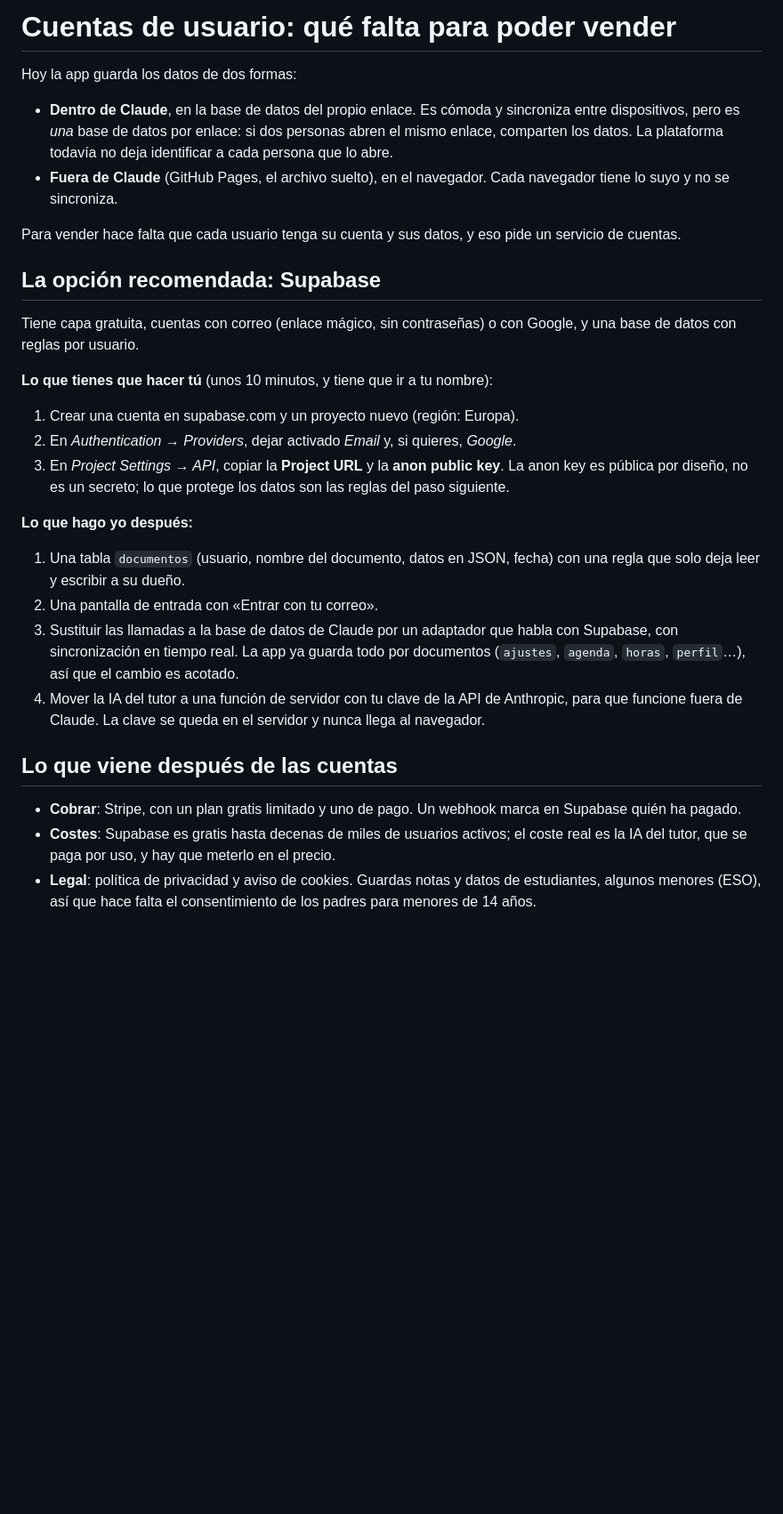
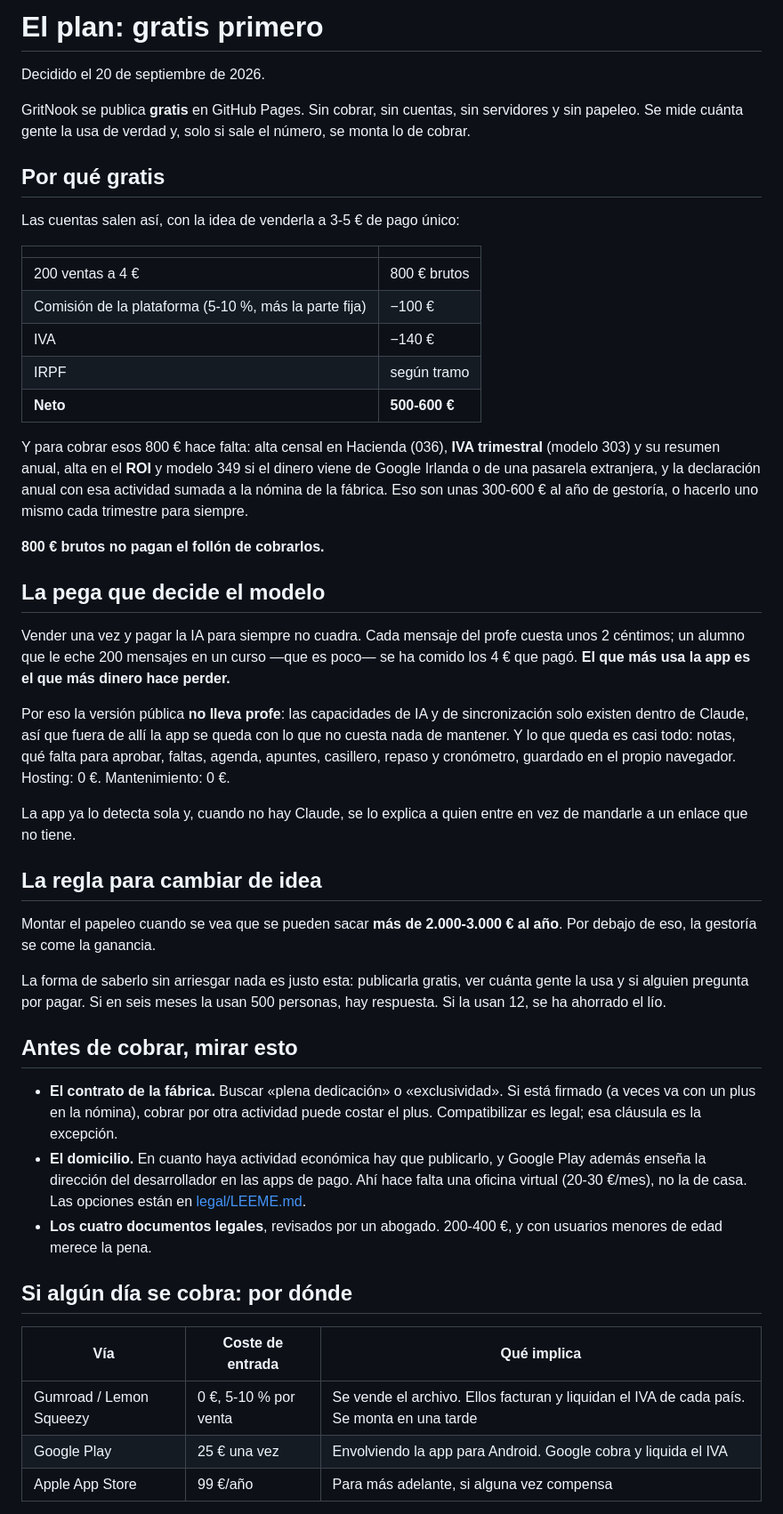
Before and after one commit to Gabriel15gabi/gritnook, a Markdown page: CUENTAS.md, the part around one of its changes. Shown at 89% size. Drawn GitHub-style; blank space fills up the shorter version.

```diff
--- a/CUENTAS.md
+++ b/CUENTAS.md
@@ -1,31 +1,73 @@
-# Cuentas de usuario: qué falta para poder vender
+# El plan: gratis primero
 
-Hoy la app guarda los datos de dos formas:
+Decidido el 20 de septiembre de 2026.
 
-- **Dentro de Claude**, en la base de datos del propio enlace. Es cómoda y sincroniza entre dispositivos, pero es *una* base de datos por enlace: si dos personas abren el mismo enlace, comparten los datos. La plataforma todavía no deja identificar a cada persona que lo abre.
-- **Fuera de Claude** (GitHub Pages, el archivo suelto), en el navegador. Cada navegador tiene lo suyo y no se sincroniza.
+GritNook se publica **gratis** en GitHub Pages. Sin cobrar, sin cuentas, sin
+servidores y sin papeleo. Se mide cuánta gente la usa de verdad y, solo si sale
+el número, se monta lo de cobrar.
 
-Para vender hace falta que cada usuario tenga su cuenta y sus datos, y eso pide un servicio de cuentas.
+## Por qué gratis
 
-## La opción recomendada: Supabase
+Las cuentas salen así, con la idea de venderla a 3-5 € de pago único:
 
-Tiene capa gratuita, cuentas con correo (enlace mágico, sin contraseñas) o con Google, y una base de datos con reglas por usuario.
+| | |
+|---|---|
+| 200 ventas a 4 € | 800 € brutos |
+| Comisión de la plataforma (5-10 %, más la parte fija) | −100 € |
+| IVA | −140 € |
+| IRPF | según tramo |
+| **Neto** | **500-600 €** |
 
-**Lo que tienes que hacer tú** (unos 10 minutos, y tiene que ir a tu nombre):
+Y para cobrar esos 800 € hace falta: alta censal en Hacienda (036), **IVA
+trimestral** (modelo 303) y su resumen anual, alta en el **ROI** y modelo 349 si
+el dinero viene de Google Irlanda o de una pasarela extranjera, y la declaración
+anual con esa actividad sumada a la nómina de la fábrica. Eso son unas 300-600 €
+al año de gestoría, o hacerlo uno mismo cada trimestre para siempre.
 
-1. Crear una cuenta en supabase.com y un proyecto nuevo (región: Europa).
-2. En *Authentication → Providers*, dejar activado *Email* y, si quieres, *Google*.
-3. En *Project Settings → API*, copiar la **Project URL** y la **anon public key**. La anon key es pública por diseño, no es un secreto; lo que protege los datos son las reglas del paso siguiente.
+**800 € brutos no pagan el follón de cobrarlos.**
 
-**Lo que hago yo después:**
+## La pega que decide el modelo
 
-1. Una tabla `documentos` (usuario, nombre del documento, datos en JSON, fecha) con una regla que solo deja leer y escribir a su dueño.
-2. Una pantalla de entrada con «Entrar con tu correo».
-3. Sustituir las llamadas a la base de datos de Claude por un adaptador que habla con Supabase, con sincronización en tiempo real. La app ya guarda todo por documentos (`ajustes`, `agenda`, `horas`, `perfil`…), así que el cambio es acotado.
-4. Mover la IA del tutor a una función de servidor con tu clave de la API de Anthropic, para que funcione fuera de Claude. La clave se queda en el servidor y nunca llega al navegador.
+Vender una vez y pagar la IA para siempre no cuadra. Cada mensaje del profe
+cuesta unos 2 céntimos; un alumno que le eche 200 mensajes en un curso —que es
+poco— se ha comido los 4 € que pagó. **El que más usa la app es el que más
+dinero hace perder.**
 
-## Lo que viene después de las cuentas
+Por eso la versión pública **no lleva profe**: las capacidades de IA y de
+sincronización solo existen dentro de Claude, así que fuera de allí la app se
+queda con lo que no cuesta nada de mantener. Y lo que queda es casi todo: notas,
+qué falta para aprobar, faltas, agenda, apuntes, casillero, repaso y cronómetro,
+guardado en el propio navegador. Hosting: 0 €. Mantenimiento: 0 €.
 
-- **Cobrar**: Stripe, con un plan gratis limitado y uno de pago. Un webhook marca en Supabase quién ha pagado.
-- **Costes**: Supabase es gratis hasta decenas de miles de usuarios activos; el coste real es la IA del tutor, que se paga por uso, y hay que meterlo en el precio.
-- **Legal**: política de privacidad y aviso de cookies. Guardas notas y datos de estudiantes, algunos menores (ESO), así que hace falta el consentimiento de los padres para menores de 14 años.
+La app ya lo detecta sola y, cuando no hay Claude, se lo explica a quien entre
+en vez de mandarle a un enlace que no tiene.
+
+## La regla para cambiar de idea
+
+Montar el papeleo cuando se vea que se pueden sacar **más de 2.000-3.000 € al
+año**. Por debajo de eso, la gestoría se come la ganancia.
+
+La forma de saberlo sin arriesgar nada es justo esta: publicarla gratis, ver
+cuánta gente la usa y si alguien pregunta por pagar. Si en seis meses la usan 500
+personas, hay respuesta. Si la usan 12, se ha ahorrado el lío.
+
+## Antes de cobrar, mirar esto
+
+- **El contrato de la fábrica.** Buscar «plena dedicación» o «exclusividad». Si
+  está firmado (a veces va con un plus en la nómina), cobrar por otra actividad
+  puede costar el plus. Compatibilizar es legal; esa cláusula es la excepción.
+- **El domicilio.** En cuanto haya actividad económica hay que publicarlo, y
+  Google Play además enseña la dirección del desarrollador en las apps de pago.
+  Ahí hace falta una oficina virtual (20-30 €/mes), no la de casa. Las opciones
+  están en [legal/LEEME.md](legal/LEEME.md).
+- **Los cuatro documentos legales**, revisados por un abogado. 200-400 €, y con
+  usuarios menores de edad merece la pena.
+
+## Si algún día se cobra: por dónde
+
+| Vía | Coste de entrada | Qué implica |
+|---|---|---|
+| Gumroad / Lemon Squeezy | 0 €, 5-10 % por venta | Se vende el archivo. Ellos facturan y liquidan el IVA de cada país. Se monta en una tarde |
+| Google Play | 25 € una vez | Envolviendo la app para Android. Google cobra y liquida el IVA |
+| Apple App Store | 99 €/año | Para más adelante, si alguna vez compensa |
+
```
Also changed, not shown: other parts of CUENTAS.md (+27 -0 lines), README.md (+7 -3 lines), capturas/escritorio.png, capturas/modulos.png (added), capturas/profe.png, 2 other files.
